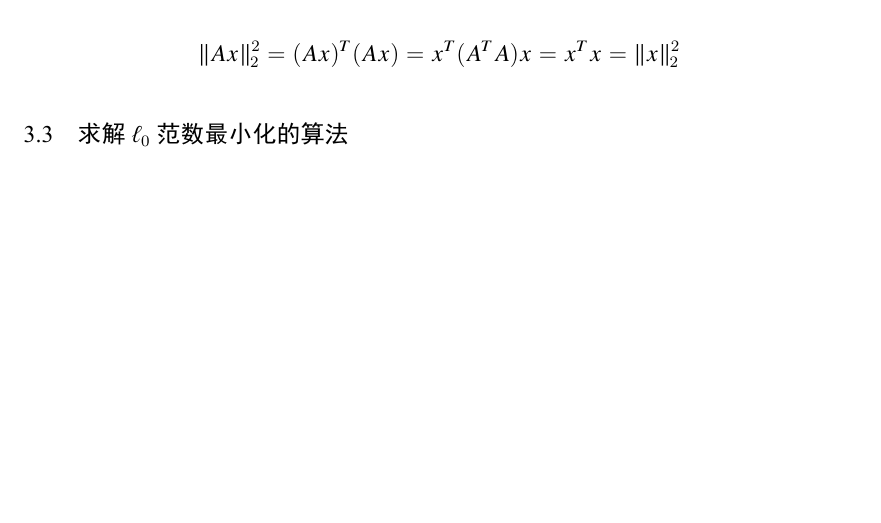
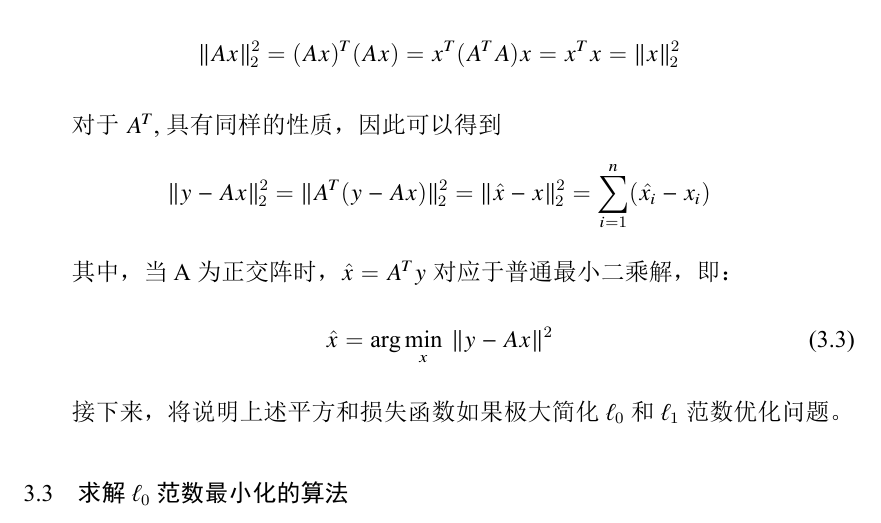
Before and after one commit to Bangyou/SRHandouts, a LaTeX thesis (handouts.tex, which reads Tex/Chap_SRT03_algorithms.tex): part of page 17 of 17, cut so that both start at the same text, the shorter picture padded with empty space. The pictures show the PDF file handouts.pdf that the author committed with the source.

Commit message:
commit 2018-1110-09:08

```diff
--- a/Tex/Chap_SRT03_algorithms.tex
+++ b/Tex/Chap_SRT03_algorithms.tex
@@ -28,7 +28,17 @@
 $ n $维正交标准矩阵满足$ A^T A =AA^T=I$，由正交矩阵$ A $定义的线性变换具有一个良好的性质：保持向量的$ \ell_2 $范数不变，即：
 $$  \Vert Ax \Vert_2^2 = (Ax)^T(Ax) =x^T(A^TA)x = x^Tx = \Vert x \Vert_2^2$$
 
-对于$  $
+对于$A^T$,具有同样的性质，因此可以得到
+$$  \Vert y-Ax \Vert_2^2 = \Vert A^T( y-Ax) \Vert_2^2 = \Vert \hat{x}-x \Vert_2^2 = \sum_{i=1}^n (
+\hat{x_i}-x_i)$$
+
+其中，当A为正交阵时，$ \hat{x} = A^T y $对应于普通最小二乘解，即：
+\begin{equation}\label{key}
+\hat{x} = \arg \min_x \: \Vert y-Ax\Vert^2
+\end{equation}
+
+接下来，将说明上述平方和损失函数如果极大简化$ \ell_0 $和$ \ell_1 $范数优化问题。
+
 
 \section{求解$ \ell_0 $范数最小化的算法}
 
```
Also changed, not shown: handouts.pdf, 3 other files.
